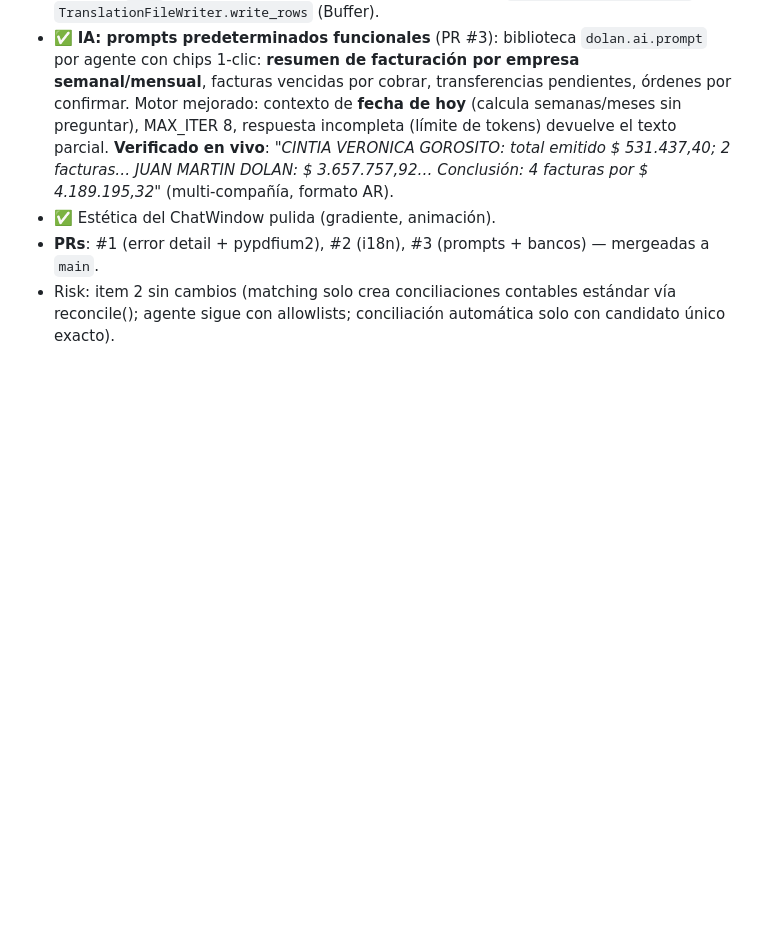
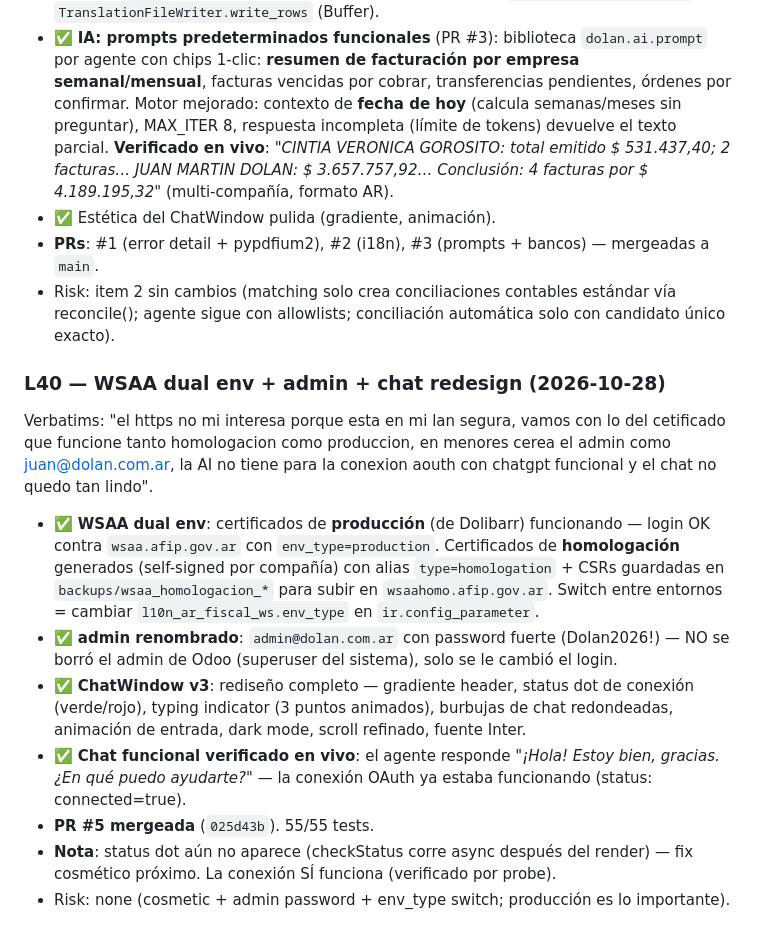
Before and after one commit to jdolan-exalink/DOLAN_odoo, a Markdown page: odd/tasks/dolan-gaps.md, the part around the change. Rendered like a GitHub page; blank space fills up the shorter version.

Commit message:
docs(odd): L40 - WSAA dual env, admin rename, chat redesign via PR #5

```diff
--- a/odd/tasks/dolan-gaps.md
+++ b/odd/tasks/dolan-gaps.md
@@ -130,3 +130,15 @@ Pedidos verbatim: "cerremos las menores, desisntala mysubcription, arregla el bu
 - ✅ Estética del ChatWindow pulida (gradiente, animación).
 - **PRs**: #1 (error detail + pypdfium2), #2 (i18n), #3 (prompts + bancos) — mergeadas a `main`.
 - Risk: item 2 sin cambios (matching solo crea conciliaciones contables estándar vía reconcile(); agente sigue con allowlists; conciliación automática solo con candidato único exacto).
+
+### L40 — WSAA dual env + admin + chat redesign (2026-10-28)
+
+Verbatims: "el https no mi interesa porque esta en mi lan segura, vamos con lo del cetificado que funcione tanto homologacion como produccion, en menores cerea el admin como juan@dolan.com.ar, la AI no tiene para la conexion aouth con chatgpt funcional y el chat no quedo tan lindo".
+
+- ✅ **WSAA dual env**: certificados de **producción** (de Dolibarr) funcionando — login OK contra `wsaa.afip.gov.ar` con `env_type=production`. Certificados de **homologación** generados (self-signed por compañía) con alias `type=homologation` + CSRs guardadas en `backups/wsaa_homologacion_*` para subir en `wsaahomo.afip.gov.ar`. Switch entre entornos = cambiar `l10n_ar_fiscal_ws.env_type` en `ir.config_parameter`.
+- ✅ **admin renombrado**: `admin@dolan.com.ar` con password fuerte (Dolan2026!) — NO se borró el admin de Odoo (superuser del sistema), solo se le cambió el login.
+- ✅ **ChatWindow v3**: rediseño completo — gradiente header, status dot de conexión (verde/rojo), typing indicator (3 puntos animados), burbujas de chat redondeadas, animación de entrada, dark mode, scroll refinado, fuente Inter.
+- ✅ **Chat funcional verificado en vivo**: el agente responde *"¡Hola! Estoy bien, gracias. ¿En qué puedo ayudarte?"* — la conexión OAuth ya estaba funcionando (status: connected=true).
+- **PR #5 mergeada** (`025d43b`). 55/55 tests.
+- **Nota**: status dot aún no aparece (checkStatus corre async después del render) — fix cosmético próximo. La conexión SÍ funciona (verificado por probe).
+- Risk: none (cosmetic + admin password + env_type switch; producción es lo importante).
```
